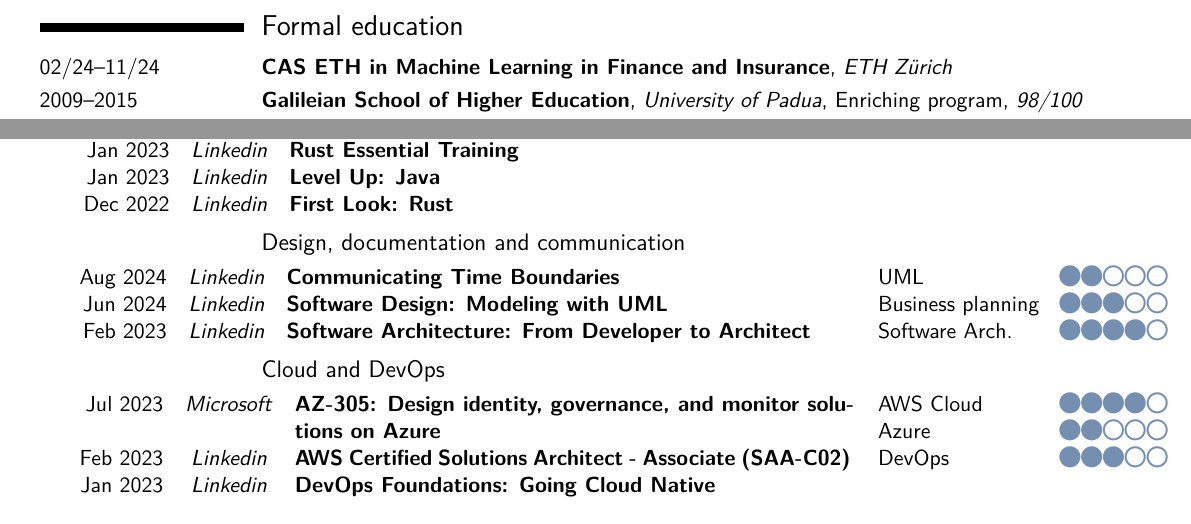
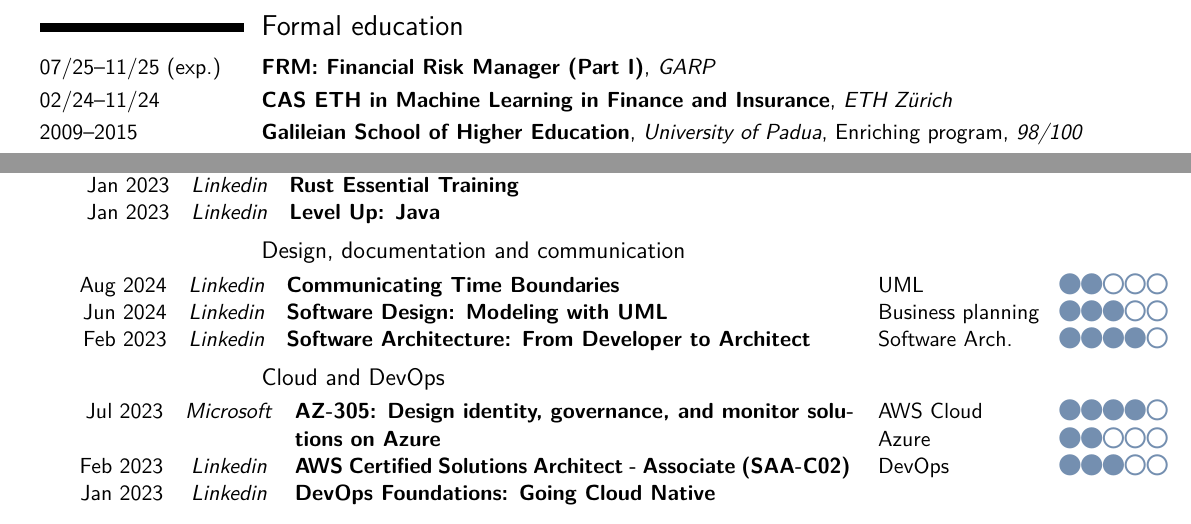
Before and after one commit to Fdondi/cv-latex, a LaTeX CV (cv.tex): two parts of page 2 of 2, joined at a grey line, cut so that both start at the same text. Compiled offline with pdfLaTeX.

Commit message:
add FRM course

```diff
--- a/cv.tex
+++ b/cv.tex
@@ -291,6 +291,7 @@ Explored options for speeding up C algorithms with CPU (OpenMP) and GPU (Nvidia
 
 \section{Formal education}
 
+\cventry{07/25--11/25 (exp.)\hfill}{\href{https://www.garp.org/frm}{FRM: Financial Risk Manager (Part I)}}{GARP}{}{}{}
 \cventry{02/24--11/24\hfill}{\href{https://sce.ethz.ch/en/programmes-and-courses/search-current-courses/cas/cas-eth-ml-fin-ins.html}{CAS ETH in Machine Learning in Finance and Insurance}}{ETH Zürich}{}{}{}
 \cventry{2009--2015\hfill}{\href{https://scuolagalileiana.unipd.it/en/}{Galileian School of Higher Education}}{University of Padua}{Enriching program}{\textit{98/100}}{}
 \cventry{2012--2014\hfill}{Master Degree in Mathematics}{University of Padua}{}{\textit{108/110}}{}
@@ -323,7 +324,6 @@ Explored options for speeding up C algorithms with CPU (OpenMP) and GPU (Nvidia
 \Course{Oct 2023}{Learning MATLAB}{Linkedin}
 \Course{Jan 2023}{Rust Essential Training}{Linkedin}
 \Course{Jan 2023}{Level Up: Java}{Linkedin}
-\Course{Dec 2022}{First Look: Rust}{Linkedin}
 \EndCourses
 \switchcolumn
 \begin{tabular}{p{3cm}c}
```
